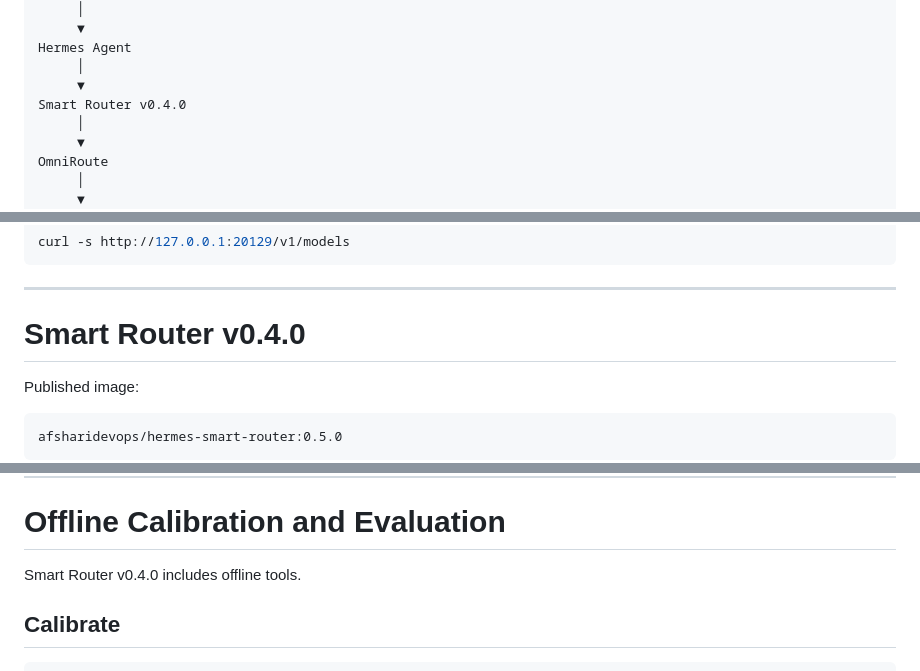
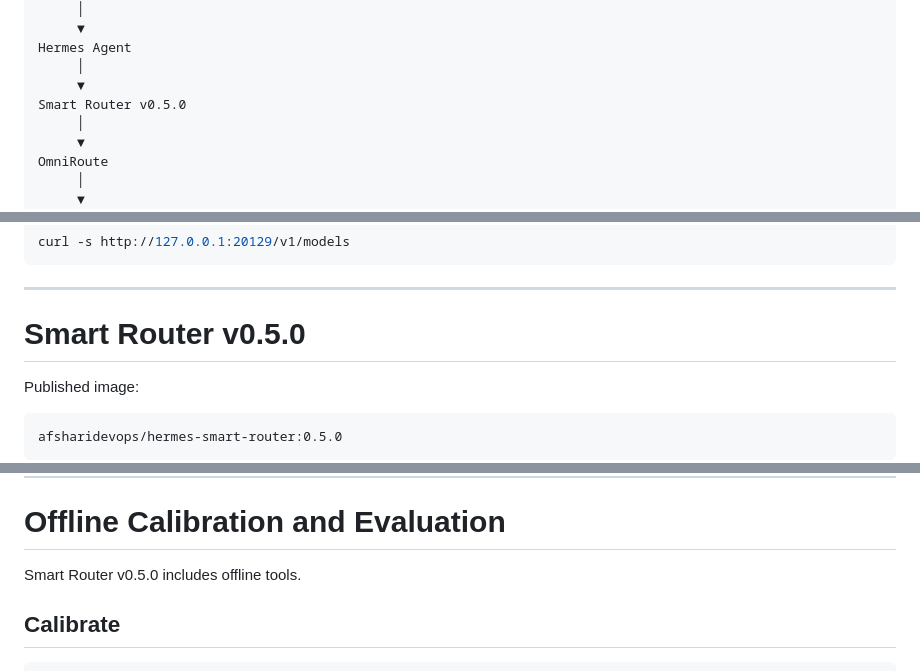
Before and after one commit to Afsharidevops/hermes-linux-stack, a Markdown page: README.md, 3 parts joined by grey strips. GitHub-like rendering.

```diff
--- a/README.md
+++ b/README.md
@@ -180,7 +180,7 @@ Telegram Bot API
 Hermes Agent
      │
      ▼
-Smart Router v0.4.0
+Smart Router v0.5.0
      │
      ▼
 OmniRoute
@@ -331,7 +331,7 @@ curl -s http://127.0.0.1:20129/v1/models
 
 ---
 
-# Smart Router v0.4.0
+# Smart Router v0.5.0
 
 Published image:
 
@@ -506,7 +506,7 @@ Automatic requests can be clamped to the selected tier's budget when active rout
 
 # Offline Calibration and Evaluation
 
-Smart Router v0.4.0 includes offline tools.
+Smart Router v0.5.0 includes offline tools.
 
 ## Calibrate
 
```
Also changed, not shown: other parts of README.md (+12 -12 lines).
